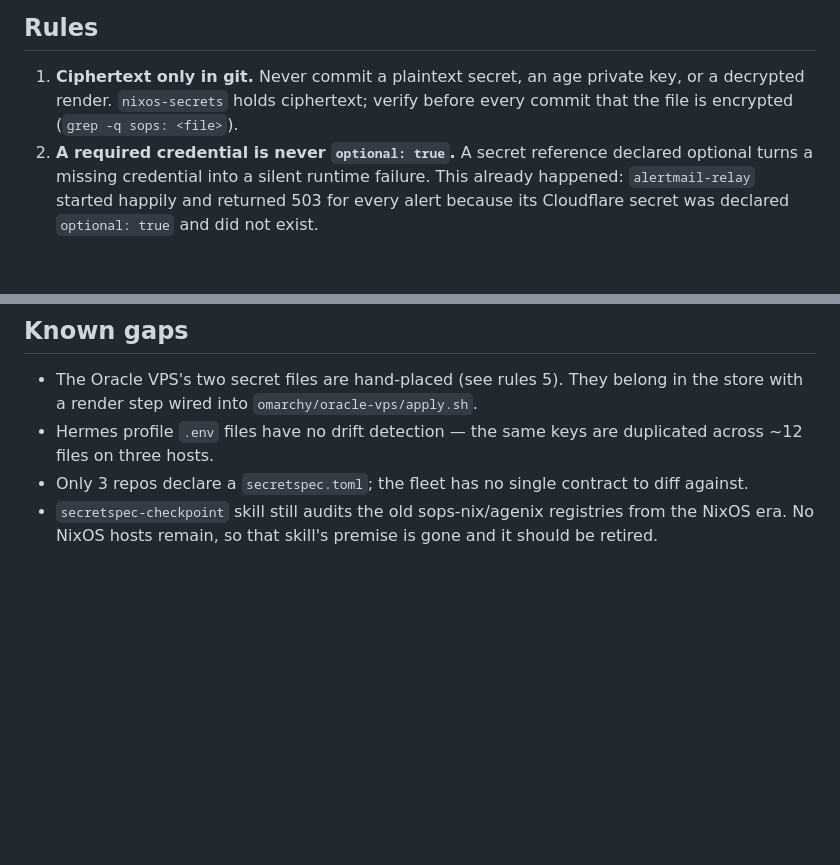
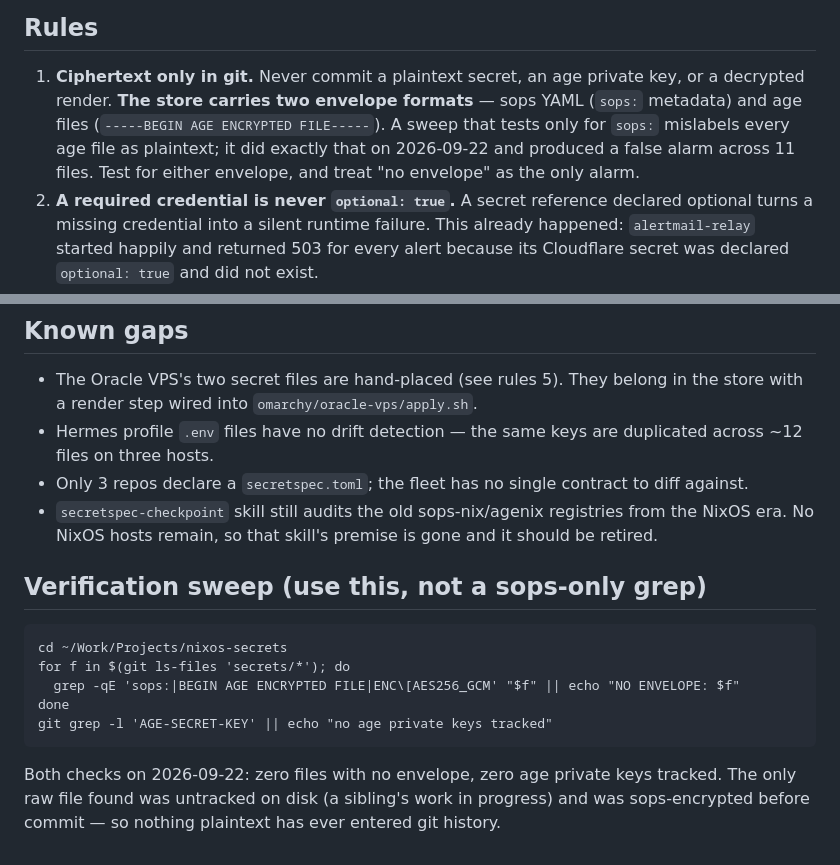
Before and after one commit to reverb256/homelab-ops, a Markdown page: SECRETS.md, 2 parts joined by grey strips. Drawn GitHub-style; blank space fills up the shorter version.

Commit message:
SECRETS.md: correct the envelope rule + add the verification sweep

```diff
--- a/SECRETS.md
+++ b/SECRETS.md
@@ -30,8 +30,10 @@ Garage — that is a one-way door, documented in the runbook.
 ## Rules
 
 1. **Ciphertext only in git.** Never commit a plaintext secret, an age private key, or a decrypted
-   render. `nixos-secrets` holds ciphertext; verify before every commit that the file is encrypted
-   (`grep -q sops: <file>`).
+   render. **The store carries two envelope formats** — sops YAML (`sops:` metadata) and age files
+   (`-----BEGIN AGE ENCRYPTED FILE-----`). A sweep that tests only for `sops:` mislabels every age
+   file as plaintext; it did exactly that on 2026-09-22 and produced a false alarm across 11 files.
+   Test for either envelope, and treat "no envelope" as the only alarm.
 2. **A required credential is never `optional: true`.** A secret reference declared optional turns a
    missing credential into a silent runtime failure. This already happened: `alertmail-relay`
    started happily and returned 503 for every alert because its Cloudflare secret was declared
@@ -53,3 +55,15 @@ Garage — that is a one-way door, documented in the runbook.
 - Only 3 repos declare a `secretspec.toml`; the fleet has no single contract to diff against.
 - `secretspec-checkpoint` skill still audits the old sops-nix/agenix registries from the NixOS era.
   No NixOS hosts remain, so that skill's premise is gone and it should be retired.
+
+## Verification sweep (use this, not a sops-only grep)
+
+    cd ~/Work/Projects/nixos-secrets
+    for f in $(git ls-files 'secrets/*'); do
+      grep -qE 'sops:|BEGIN AGE ENCRYPTED FILE|ENC\[AES256_GCM' "$f" || echo "NO ENVELOPE: $f"
+    done
+    git grep -l 'AGE-SECRET-KEY' || echo "no age private keys tracked"
+
+Both checks on 2026-09-22: zero files with no envelope, zero age private keys tracked. The only
+raw file found was untracked on disk (a sibling's work in progress) and was sops-encrypted before
+commit — so nothing plaintext has ever entered git history.
```
